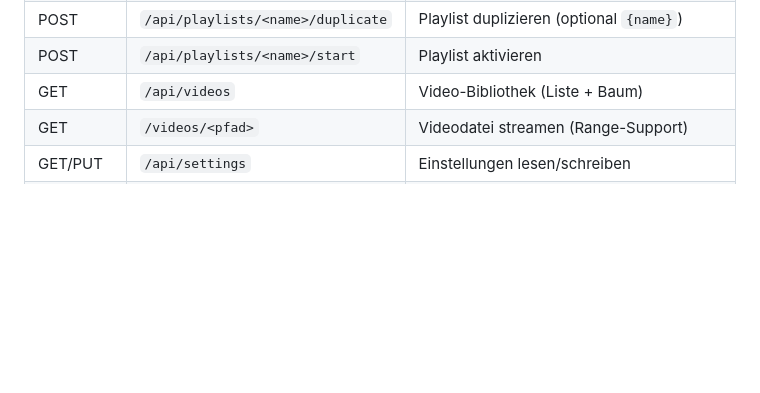
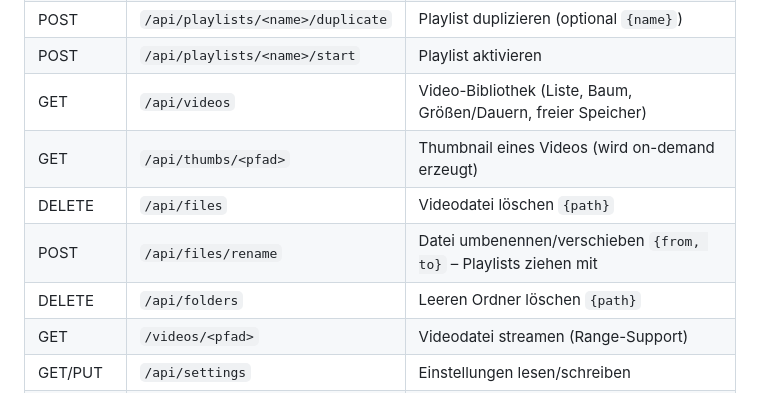
Before and after one commit to AntiHeld889/BeamPi, a Markdown page: README.md, the part around the change. Drawn GitHub-style; blank space fills up the shorter version.

Commit message:
README: neue Datei-Endpunkte dokumentieren
Co-Authored-By: Claude Fable 5 <noreply@anthropic.com>

```diff
--- a/README.md
+++ b/README.md
@@ -35,7 +35,11 @@ Playlist einmal abgespielt, danach geht es zurück zum Loop.
 | DELETE | `/api/playlists/<name>` | Playlist löschen |
 | POST | `/api/playlists/<name>/duplicate` | Playlist duplizieren (optional `{name}`) |
 | POST | `/api/playlists/<name>/start` | Playlist aktivieren |
-| GET | `/api/videos` | Video-Bibliothek (Liste + Baum) |
+| GET | `/api/videos` | Video-Bibliothek (Liste, Baum, Größen/Dauern, freier Speicher) |
+| GET | `/api/thumbs/<pfad>` | Thumbnail eines Videos (wird on-demand erzeugt) |
+| DELETE | `/api/files` | Videodatei löschen `{path}` |
+| POST | `/api/files/rename` | Datei umbenennen/verschieben `{from, to}` – Playlists ziehen mit |
+| DELETE | `/api/folders` | Leeren Ordner löschen `{path}` |
 | GET | `/videos/<pfad>` | Videodatei streamen (Range-Support) |
 | GET/PUT | `/api/settings` | Einstellungen lesen/schreiben |
 | POST | `/api/folders` | Ordner anlegen `{path}` |
```
